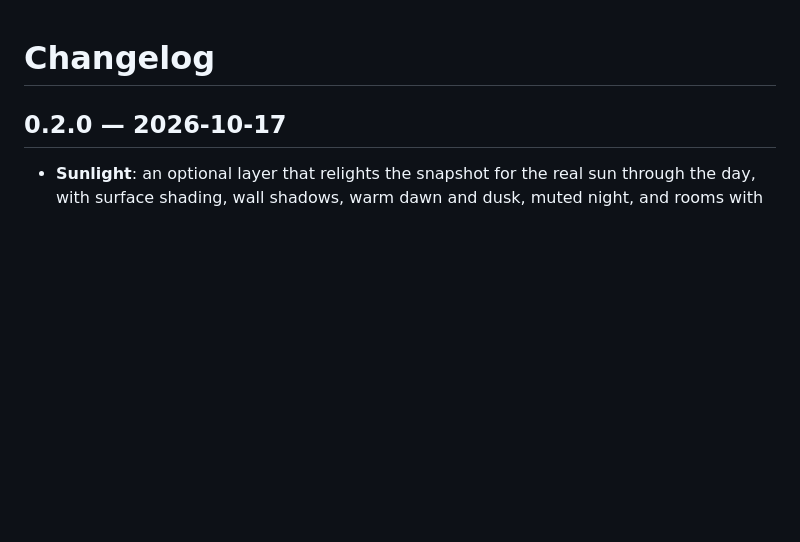
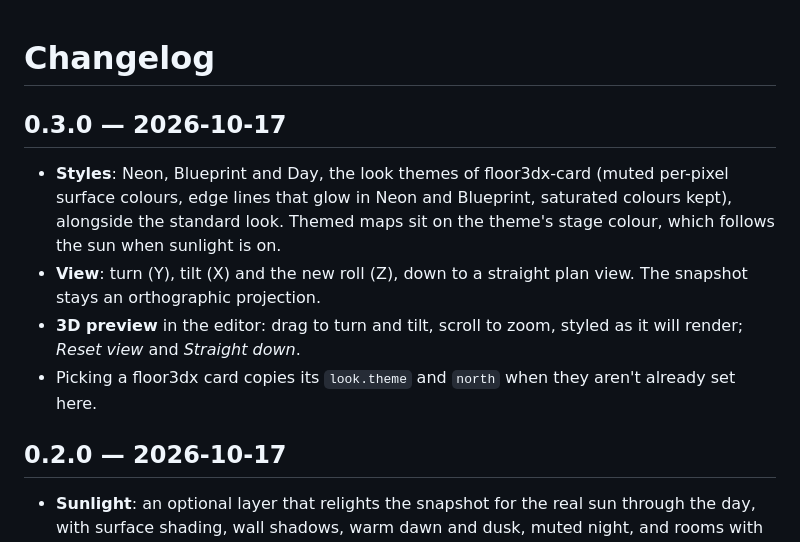
Before and after one commit to FortranFour/floor3d-snapshot-card, a Markdown page: CHANGELOG.md, the part around the change. Rendered like a GitHub page; blank space fills up the shorter version.

```diff
--- a/CHANGELOG.md
+++ b/CHANGELOG.md
@@ -1,4 +1,11 @@
 # Changelog
+
+## 0.3.0 — 2026-10-17
+
+- **Styles**: Neon, Blueprint and Day, the look themes of floor3dx-card (muted per-pixel surface colours, edge lines that glow in Neon and Blueprint, saturated colours kept), alongside the standard look. Themed maps sit on the theme's stage colour, which follows the sun when sunlight is on.
+- **View**: turn (Y), tilt (X) and the new roll (Z), down to a straight plan view. The snapshot stays an orthographic projection.
+- **3D preview** in the editor: drag to turn and tilt, scroll to zoom, styled as it will render; *Reset view* and *Straight down*.
+- Picking a floor3dx card copies its `look.theme` and `north` when they aren't already set here.
 
 ## 0.2.0 — 2026-10-17
 
```
Also changed, not shown: README.md (+28 -4 lines), docs/preview.png (added), docs/styles.png (added), 6 other files.
